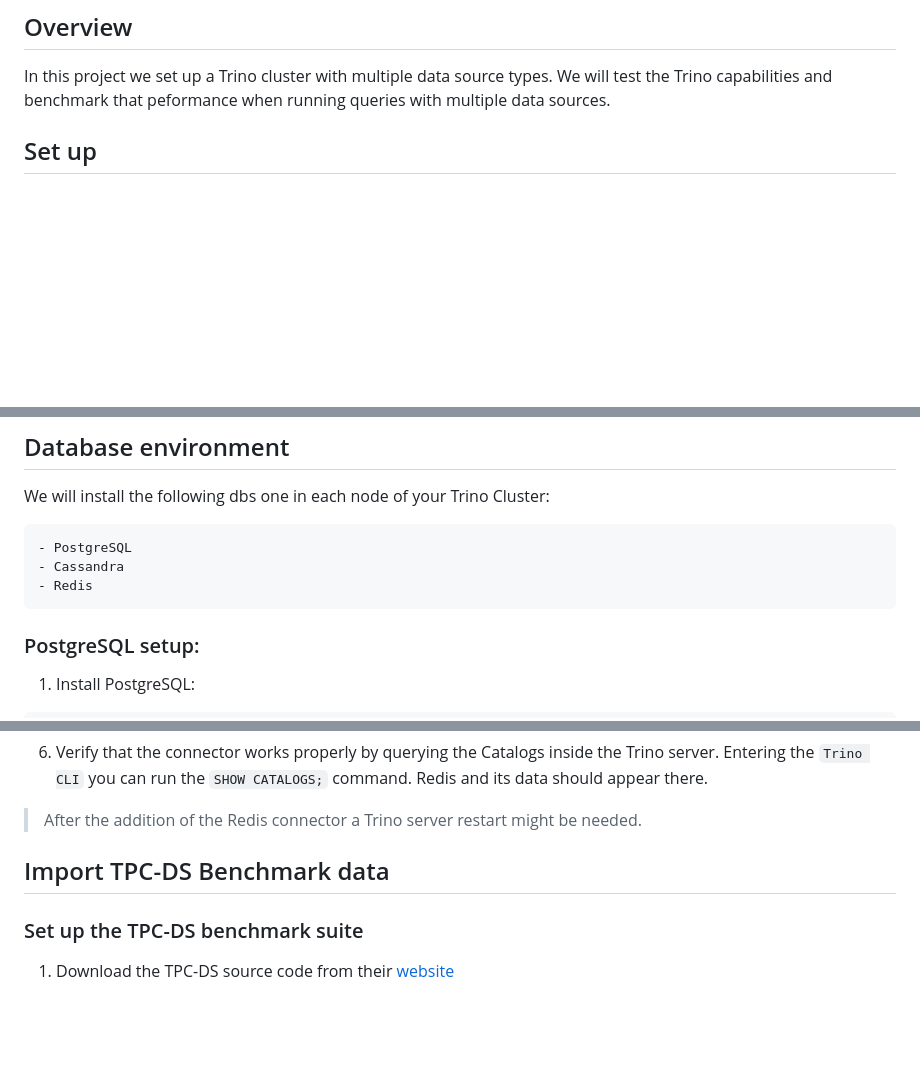
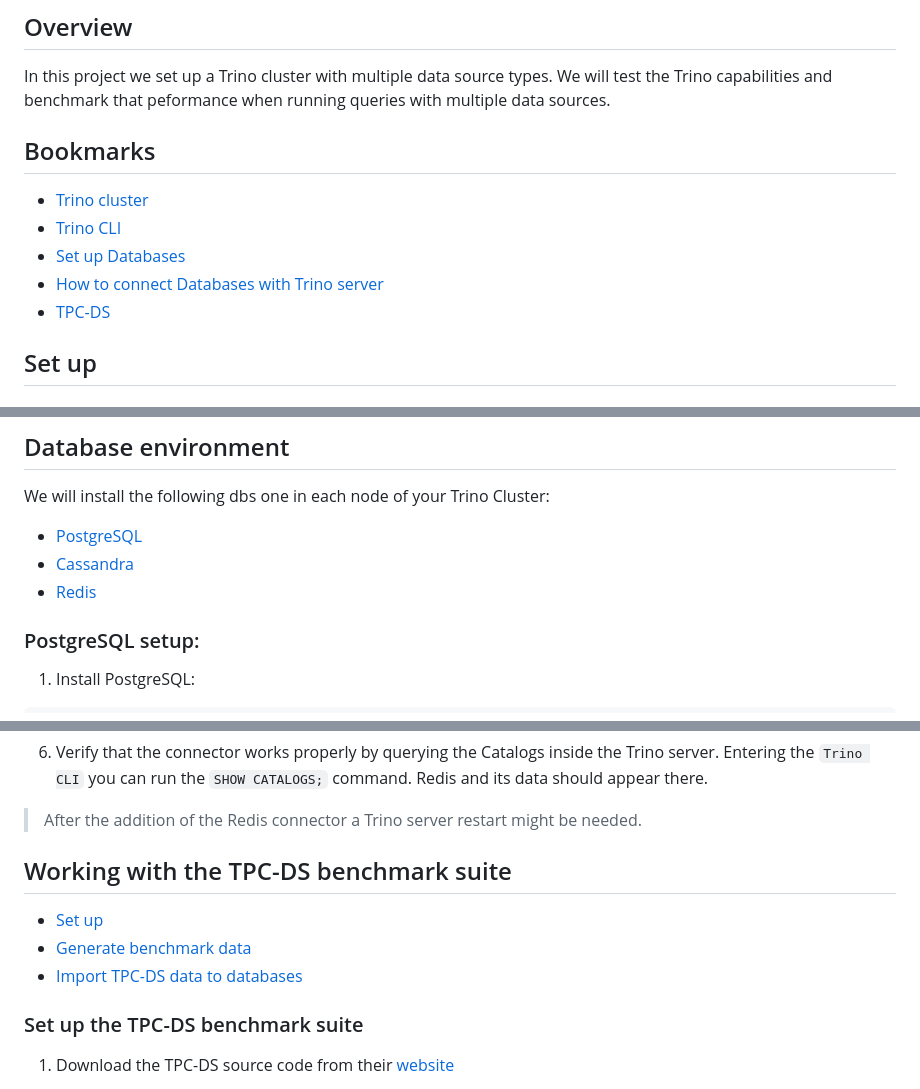
Before and after one commit to alex1on/Information-Systems-NTUA, a Markdown page: README.md, 3 parts joined by grey strips. Drawn GitHub-style; blank space fills up the shorter version.

Commit message:
Improve structure

```diff
--- a/README.md
+++ b/README.md
@@ -2,6 +2,14 @@
 
 ## Overview
 In this project we set up a Trino cluster with multiple data source types. We will test the Trino capabilities and benchmark that peformance when running queries with multiple data sources.
+
+## Bookmarks
+
+- [Trino cluster](#trino-cluster-setup)
+- [Trino CLI](#trino-cli-setup)
+- [Set up Databases](#database-environment)
+- [How to connect Databases with Trino server](#database-connection-with-trino-server)
+- [TPC-DS](#import-tpc-ds-benchmark-data)
 
 ## Set up
 ### Trino cluster setup:
@@ -120,9 +128,9 @@ Trino CLI 435
 ## Database environment
 We will install the following dbs one in each node of your Trino Cluster:
 
-    - PostgreSQL
-    - Cassandra
-    - Redis
+  - [PostgreSQL](#postgresql-setup)
+  - [Cassandra](#cassandra-setup)
+  - [Redis](#redis-setup)
 
 ### PostgreSQL setup:
 1. Install PostgreSQL:
@@ -348,7 +361,11 @@ redis.password=your_password
 6. Verify that the connector works properly by querying the Catalogs inside the Trino server. Entering the `Trino CLI` you can run the `SHOW CATALOGS;` command. Redis and its data should appear there.
 > After the addition of the Redis connector a Trino server restart might be needed.
 
-## Import TPC-DS Benchmark data
+## Working with the TPC-DS benchmark suite
+
+- [Set up](#set-up-the-tpc-ds-benchmark-suite)
+- [Generate benchmark data](#generate-benchmark-data)
+- [Import TPC-DS data to databases](#database-initialization-with-tpc-ds-benchmark)
 
 ### Set up the TPC-DS benchmark suite
 
```
Also changed, not shown: other parts of README.md (+6 -1 lines).
